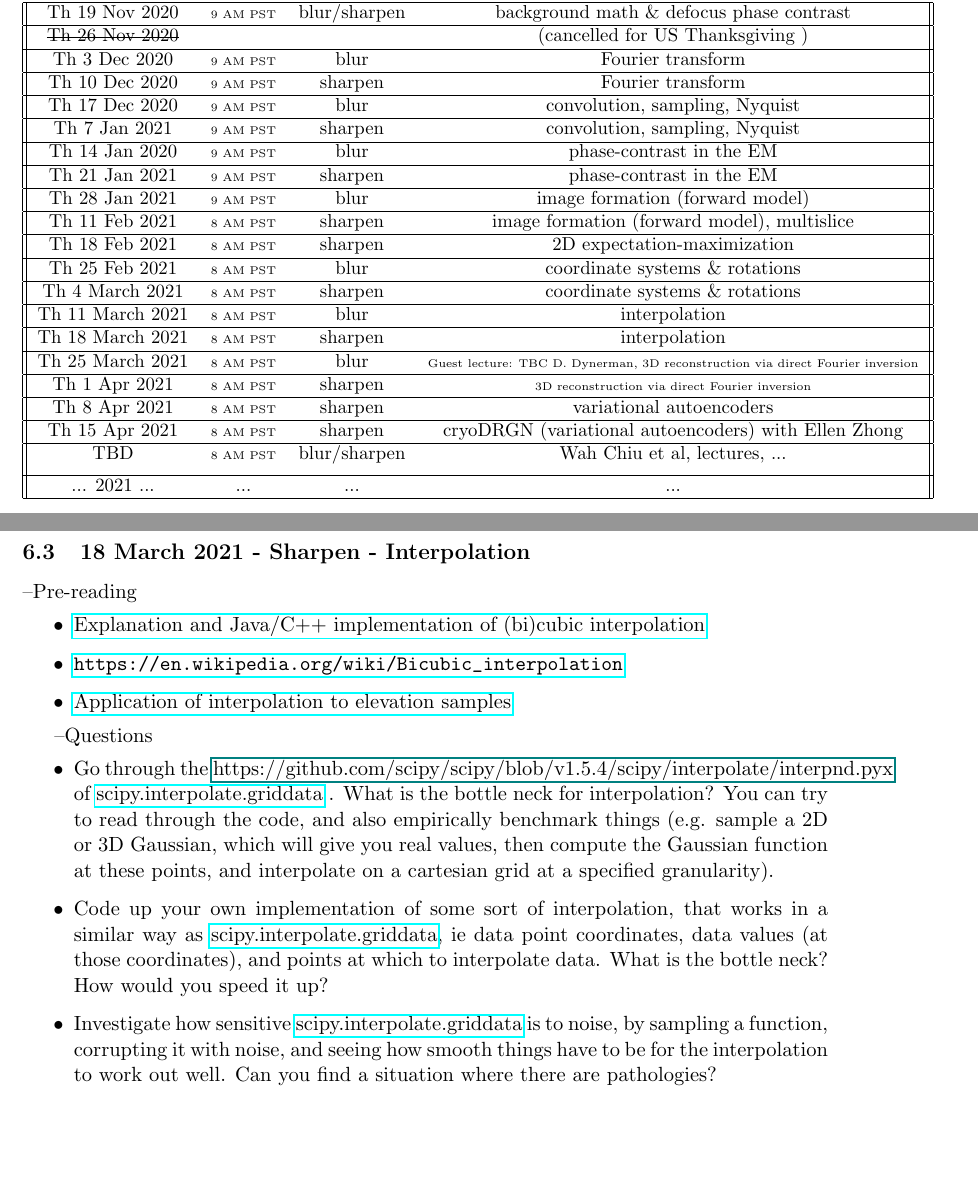
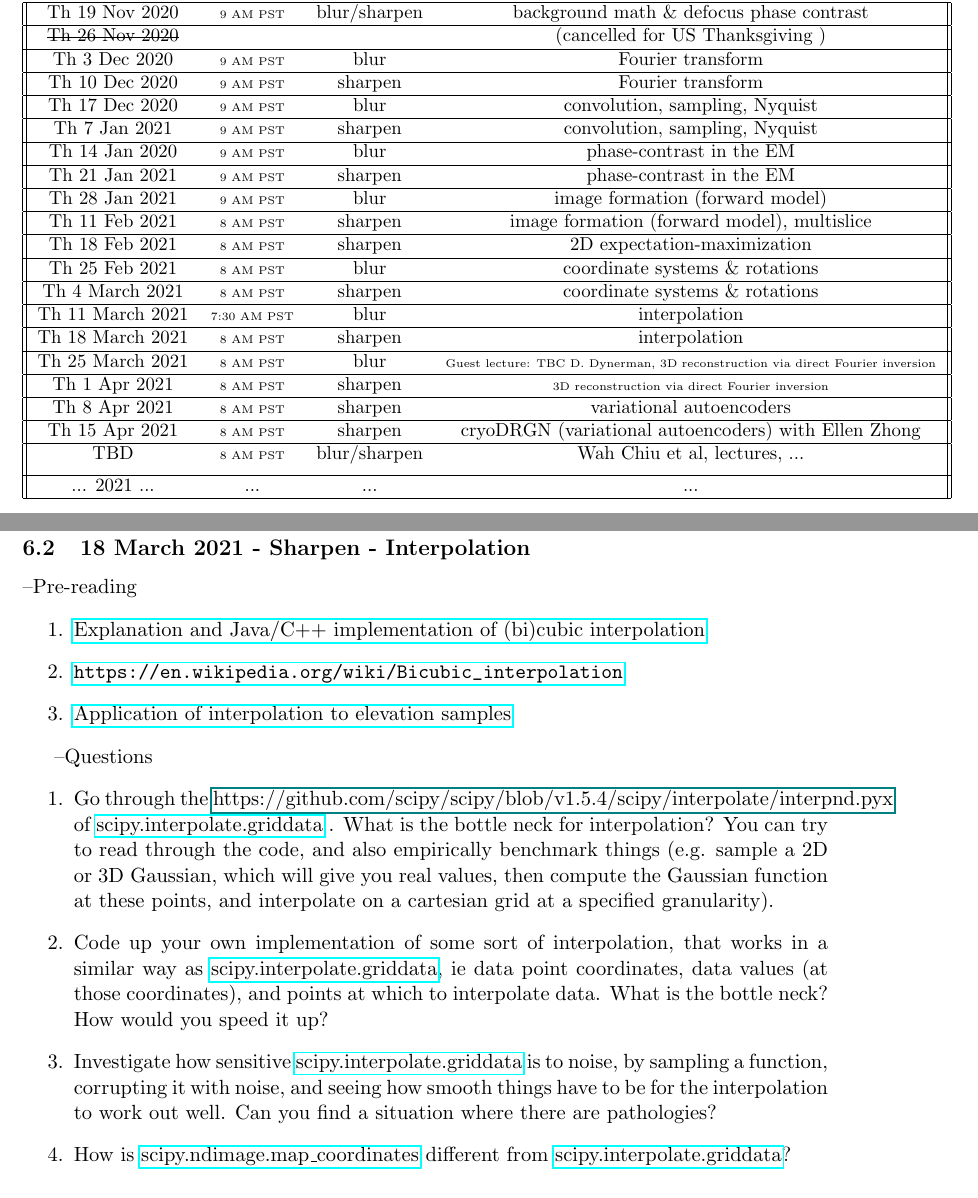
Before and after one commit to geoffwoollard/learn_cryoem_math, a LaTeX document (cryoem-group-study-meeting/meeting.tex): two parts of pages 4 and 8 of 20, joined at a grey line, cut so that both start at the same text, the shorter picture padded with empty space. Compiled offline with pdfLaTeX.

Commit message:
interpolation update

```diff
--- a/cryoem-group-study-meeting/meeting.tex
+++ b/cryoem-group-study-meeting/meeting.tex
@@ -113,7 +113,7 @@ Th 25 Feb 2021 & \tiny{8 AM PST} & blur & coordinate systems \& rotations  \\
  \hline
  Th 4 March 2021 & \tiny{8 AM PST} & sharpen & coordinate systems \& rotations  \\
  \hline
-Th 11 March 2021 & \tiny{8 AM PST} & blur & interpolation  \\
+Th 11 March 2021 & \tiny{7:30 AM PST} & blur & interpolation  \\
  \hline
  Th 18 March 2021 & \tiny{8 AM PST} & sharpen & interpolation  \\
  \hline
@@ -199,18 +176,20 @@ If you haven't already gone through Grant Jensen's \href{https://www.caltech.edu
 
+\pagebreak
 \subsection{18 March 2021 - Sharpen - Interpolation}
 \textendash{Pre-reading}
-\begin{itemize}
+\begin{enumerate}
 	\item \href{https://www.paulinternet.nl/?page=bicubic}{Explanation and Java/C++ implementation of (bi)cubic interpolation}
 	\item \url{https://en.wikipedia.org/wiki/Bicubic_interpolation}
 	\item \href{https://web.archive.org/web/20051024202307/http://www.geovista.psu.edu/sites/geocomp99/Gc99/082/gc_082.htm}{Application of interpolation to elevation samples}
-\end{itemize}
+\end{enumerate}
 
 \textendash {Questions}
-\begin{itemize}
+\begin{enumerate}
 	\item Go through the \href{source}{https://github.com/scipy/scipy/blob/v1.5.4/scipy/interpolate/interpnd.pyx} of \href{https://docs.scipy.org/doc/scipy/reference/generated/scipy.interpolate.griddata.html}{scipy.interpolate.griddata} . What is the bottle neck for interpolation? You can try to read through the code, and also empirically benchmark things (e.g. sample a 2D or 3D Gaussian, which will give you real values, then compute the Gaussian function at these points, and interpolate on a cartesian grid at a specified granularity).
 	\item Code up your own implementation of some sort of interpolation, that works in a similar way as \href{https://docs.scipy.org/doc/scipy/reference/generated/scipy.interpolate.griddata.html}{scipy.interpolate.griddata}, ie data point coordinates, data values (at those coordinates), and points at which to interpolate data. What is the bottle neck? How would you speed it up?
-	\item Investigate how sensitive  \href{https://docs.scipy.org/doc/scipy/reference/generated/scipy.interpolate.griddata.html}{scipy.interpolate.griddata} is to noise, by sampling a function, corrupting it with noise, and seeing how smooth things have to be for the interpolation to work out well. Can you find a situation where there are pathologies?
-\end{itemize}
+	\item Investigate how sensitive \href{https://docs.scipy.org/doc/scipy/reference/generated/scipy.interpolate.griddata.html}{scipy.interpolate.griddata} is to noise, by sampling a function, corrupting it with noise, and seeing how smooth things have to be for the interpolation to work out well. Can you find a situation where there are pathologies?
+	\item How is \href{https://docs.scipy.org/doc/scipy/reference/generated/scipy.ndimage.map_coordinates.html#scipy.ndimage.map_coordinates}{scipy.ndimage.map\_coordinates} different from \href{https://docs.scipy.org/doc/scipy/reference/generated/scipy.interpolate.griddata.html}{scipy.interpolate.griddata}?
+\end{enumerate}
 
 \subsection{25 March 2021 - Blur - TBC Guest lecture: Dr. David Dynerman, 3D Reconstruction via Direct Fourier Inversion.}
 
```
Also changed, not shown: cryoem-group-study-meeting/meeting.pdf, cryoem-group-study-meeting/meeting.tex (54 more changed lines).
